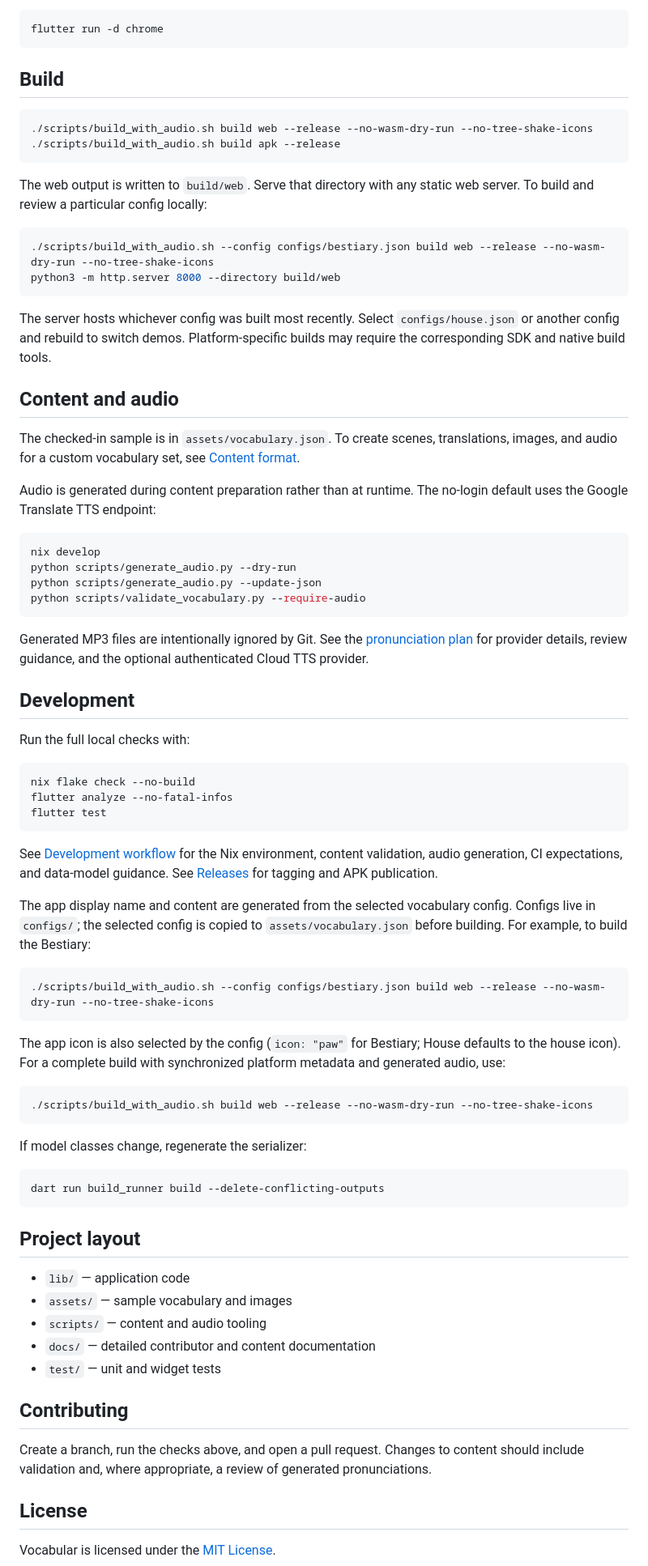
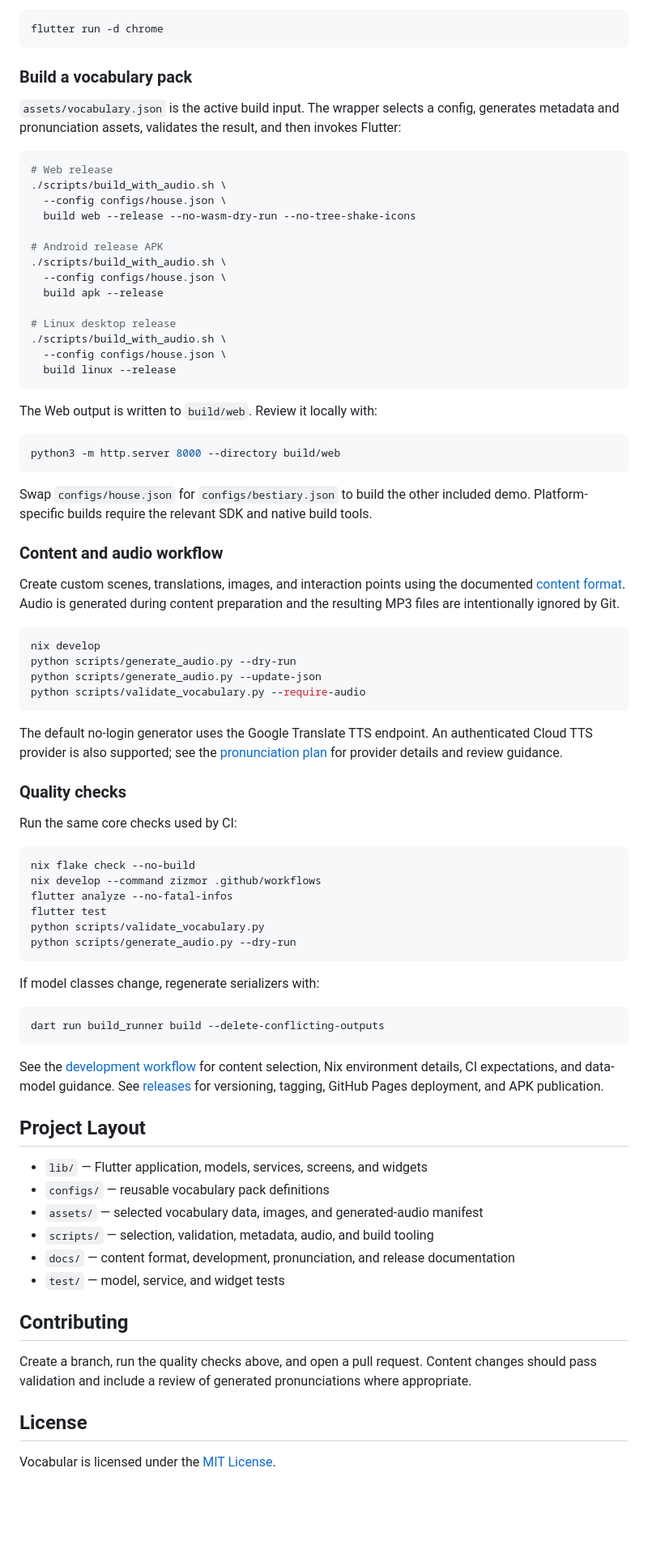
Before and after one commit to nulvox/vocabulars, a Markdown page: README.md, the part around one of its changes. Shown at 81% size. GitHub-like rendering; blank space fills up the shorter version.

Commit message:
Polish project showcase README

````diff
--- a/README.md
+++ b/README.md
@@ -42,34 +64,38 @@ Run the app in a browser with:
 flutter run -d chrome
 ```
 
-## Build
+### Build a vocabulary pack
+
+`assets/vocabulary.json` is the active build input. The wrapper selects a config, generates metadata and pronunciation assets, validates the result, and then invokes Flutter:
 
 ```bash
-./scripts/build_with_audio.sh build web --release --no-wasm-dry-run --no-tree-shake-icons
-./scripts/build_with_audio.sh build apk --release
+# Web release
+./scripts/build_with_audio.sh \
+  --config configs/house.json \
+  build web --release --no-wasm-dry-run --no-tree-shake-icons
+
+# Android release APK
+./scripts/build_with_audio.sh \
+  --config configs/house.json \
+  build apk --release
+
+# Linux desktop release
+./scripts/build_with_audio.sh \
+  --config configs/house.json \
+  build linux --release
 ```
 
-The web output is written to `build/web`. Serve that directory with any static
-web server. To build and review a particular config locally:
+The Web output is written to `build/web`. Review it locally with:
 
 ```bash
-./scripts/build_with_audio.sh --config configs/bestiary.json build web --release --no-wasm-dry-run --no-tree-shake-icons
 python3 -m http.server 8000 --directory build/web
 ```
 
-The server hosts whichever config was built most recently. Select
-`configs/house.json` or another config and rebuild to switch demos.
-Platform-specific builds may require the corresponding SDK and native build
-tools.
+Swap `configs/house.json` for `configs/bestiary.json` to build the other included demo. Platform-specific builds require the relevant SDK and native build tools.
 
-## Content and audio
+### Content and audio workflow
 
-The checked-in sample is in `assets/vocabulary.json`. To create scenes,
-translations, images, and audio for a custom vocabulary set, see
-[Content format](docs/content-format.md).
-
-Audio is generated during content preparation rather than at runtime. The
-no-login default uses the Google Translate TTS endpoint:
+Create custom scenes, translations, images, and interaction points using the documented [content format](docs/content-format.md). Audio is generated during content preparation and the resulting MP3 files are intentionally ignored by Git.
 
 ```bash
 nix develop
@@ -78,59 +104,41 @@ python scripts/generate_audio.py --update-json
 python scripts/validate_vocabulary.py --require-audio
 ```
 
-Generated MP3 files are intentionally ignored by Git. See the
-[pronunciation plan](docs/audio-pronunciation-plan.md) for provider details,
-review guidance, and the optional authenticated Cloud TTS provider.
+The default no-login generator uses the Google Translate TTS endpoint. An authenticated Cloud TTS provider is also supported; see the [pronunciation plan](docs/audio-pronunciation-plan.md) for provider details and review guidance.
 
-## Development
+### Quality checks
 
-Run the full local checks with:
+Run the same core checks used by CI:
 
 ```bash
 nix flake check --no-build
+nix develop --command zizmor .github/workflows
 flutter analyze --no-fatal-infos
 flutter test
+python scripts/validate_vocabulary.py
+python scripts/generate_audio.py --dry-run
 ```
 
-See [Development workflow](docs/development.md) for the Nix environment,
-content validation, audio generation, CI expectations, and data-model guidance.
-See [Releases](docs/releases.md) for tagging and APK publication.
-
-The app display name and content are generated from the selected vocabulary
-config. Configs live in `configs/`; the selected config is copied to
-`assets/vocabulary.json` before building. For example, to build the Bestiary:
-
-```bash
-./scripts/build_with_audio.sh --config configs/bestiary.json build web --release --no-wasm-dry-run --no-tree-shake-icons
-```
-
-The app icon is also selected by the config (`icon: "paw"` for Bestiary;
-House defaults to the house icon). For a complete build with synchronized
-platform metadata and generated audio, use:
-
-```bash
-./scripts/build_with_audio.sh build web --release --no-wasm-dry-run --no-tree-shake-icons
-```
-
-If model classes change, regenerate the serializer:
+If model classes change, regenerate serializers with:
 
 ```bash
 dart run build_runner build --delete-conflicting-outputs
 ```
 
-## Project layout
+See the [development workflow](docs/development.md) for content selection, Nix environment details, CI expectations, and data-model guidance. See [releases](docs/releases.md) for versioning, tagging, GitHub Pages deployment, and APK publication.
 
-- `lib/` — application code
-- `assets/` — sample vocabulary and images
-- `scripts/` — content and audio tooling
-- `docs/` — detailed contributor and content documentation
-- `test/` — unit and widget tests
+## Project Layout
+
+- `lib/` — Flutter application, models, services, screens, and widgets
+- `configs/` — reusable vocabulary pack definitions
+- `assets/` — selected vocabulary data, images, and generated-audio manifest
+- `scripts/` — selection, validation, metadata, audio, and build tooling
+- `docs/` — content format, development, pronunciation, and release documentation
+- `test/` — model, service, and widget tests
 
 ## Contributing
 
-Create a branch, run the checks above, and open a pull request. Changes to
-content should include validation and, where appropriate, a review of generated
-pronunciations.
+Create a branch, run the quality checks above, and open a pull request. Content changes should pass validation and include a review of generated pronunciations where appropriate.
 
 ## License
 
````
Also changed, not shown: other parts of README.md (+46 -24 lines), docs/assets/vocabulars-bestiary.png (added), 1 other file.
